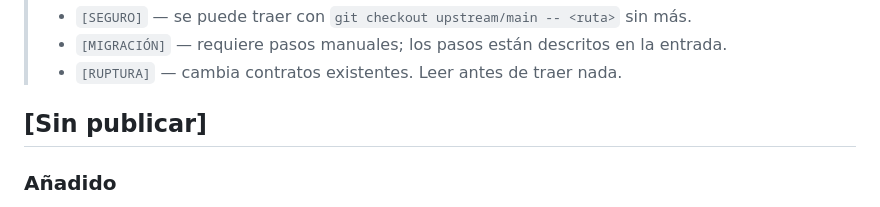
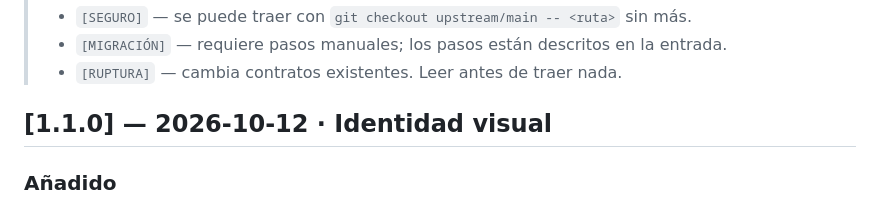
Before and after one commit to pepeajcu/framework-kiro, a Markdown page: CHANGELOG.md, the part around the change. Rendered like a GitHub page.

Commit message:
chore(release): v1.1.0
Co-Authored-By: Claude Sonnet 5.5 <noreply@anthropic.com>

```diff
--- a/CHANGELOG.md
+++ b/CHANGELOG.md
@@ -11,7 +11,7 @@ versionado según [SemVer](https://semver.org/lang/es/).
 > - `[MIGRACIÓN]` — requiere pasos manuales; los pasos están descritos en la entrada.
 > - `[RUPTURA]` — cambia contratos existentes. Leer antes de traer nada.
 
-## [Sin publicar]
+## [1.1.0] — 2026-10-12 · Identidad visual
 
 ### Añadido
 
```
